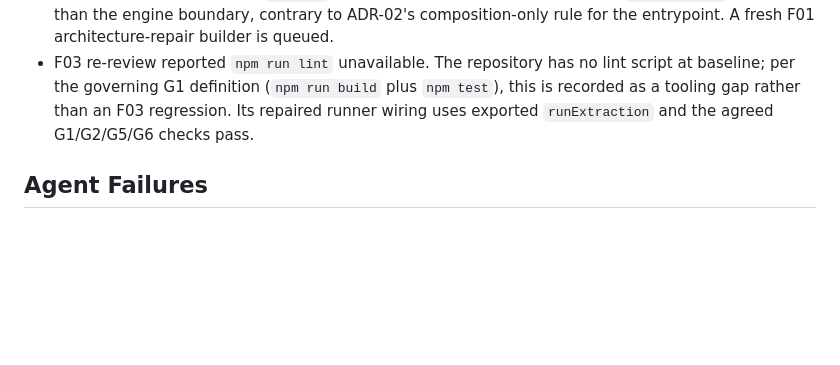
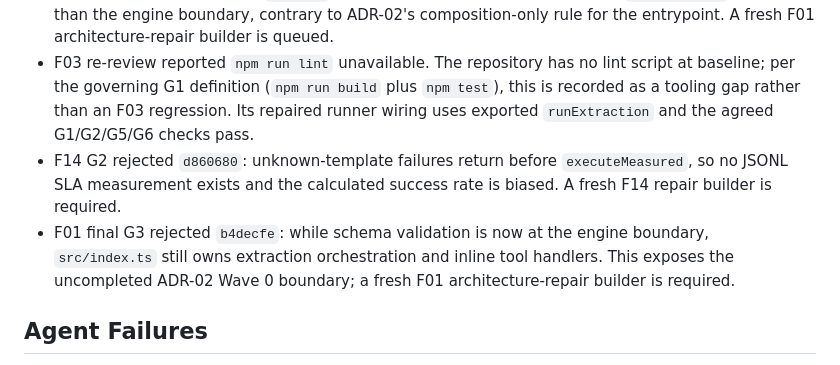
Before and after one commit to NeetigyaShah/APImeMCP, a Markdown page: radical-pipeline/05-tracking/orchestration-log.md, the part around the change. Rendered like a GitHub page; blank space fills up the shorter version.

Commit message:
docs: record F14 gate finding

```diff
--- a/radical-pipeline/05-tracking/orchestration-log.md
+++ b/radical-pipeline/05-tracking/orchestration-log.md
@@ -25,6 +25,8 @@
 - F03 local G2 review rejected `213c869`: `scripts/verify-registry.mjs` calls `executeExtraction` and measures duration itself instead of using the required in-process `runExtraction` path. That bypasses ADR-04's extraction measurement/metric contract and violates the explicit no-reimplementation requirement. A fresh F03 repair builder is queued.
 - F01 post-repair G3 rejected `3b15327`: schema validation remains wired into `src/index.ts` rather than the engine boundary, contrary to ADR-02's composition-only rule for the entrypoint. A fresh F01 architecture-repair builder is queued.
 - F03 re-review reported `npm run lint` unavailable. The repository has no lint script at baseline; per the governing G1 definition (`npm run build` plus `npm test`), this is recorded as a tooling gap rather than an F03 regression. Its repaired runner wiring uses exported `runExtraction` and the agreed G1/G2/G5/G6 checks pass.
+- F14 G2 rejected `d860680`: unknown-template failures return before `executeMeasured`, so no JSONL SLA measurement exists and the calculated success rate is biased. A fresh F14 repair builder is required.
+- F01 final G3 rejected `b4decfe`: while schema validation is now at the engine boundary, `src/index.ts` still owns extraction orchestration and inline tool handlers. This exposes the uncompleted ADR-02 Wave 0 boundary; a fresh F01 architecture-repair builder is required.
 
 ## Agent Failures
 
```
